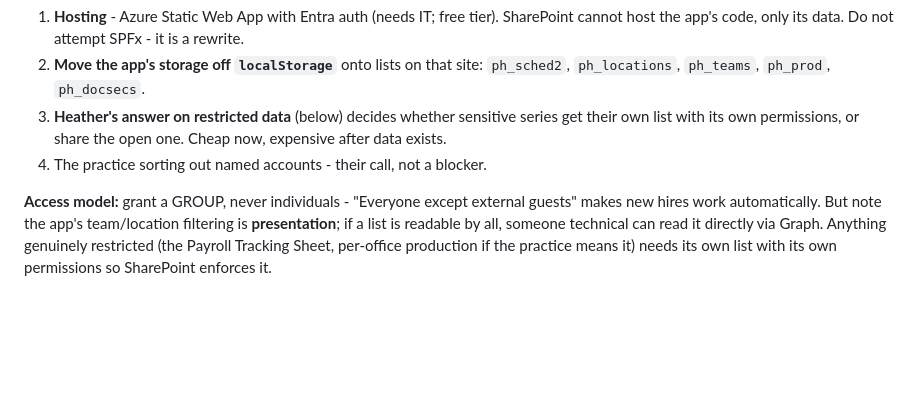
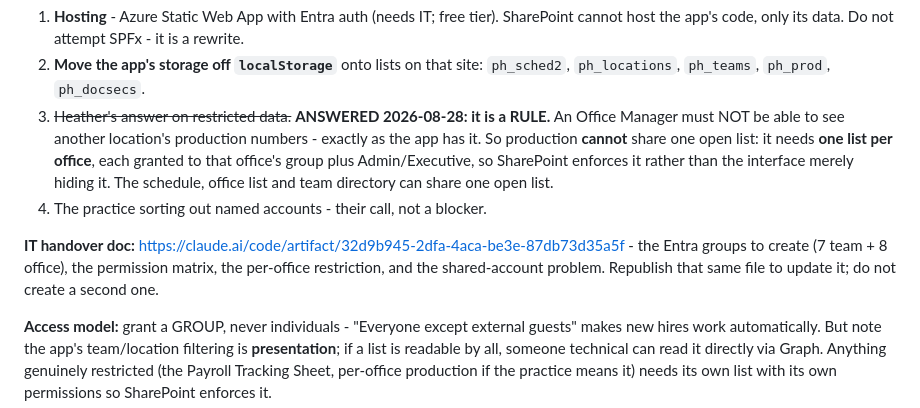
Before and after one commit to corylawing/practice-hub-mockup, a Markdown page: CLAUDE.md, the part around the change. GitHub-like rendering; blank space fills up the shorter version.

Commit message:
Record Heather's ruling on per-office production, and the IT handover doc
Office Managers must not see other locations -- confirmed as a rule, not a
preference. Production therefore needs one list per office with its own
permissions, since app-level filtering hides but does not protect.

Co-Authored-By: Claude Opus 5 <noreply@anthropic.com>

```diff
--- a/CLAUDE.md
+++ b/CLAUDE.md
@@ -66,9 +66,16 @@ multi-line-text column lives there for step 8; harmless to keep or delete.
    the app's code, only its data. Do not attempt SPFx - it is a rewrite.
 2. **Move the app's storage off `localStorage`** onto lists on that site: `ph_sched2`, `ph_locations`,
    `ph_teams`, `ph_prod`, `ph_docsecs`.
-3. **Heather's answer on restricted data** (below) decides whether sensitive series get their own
-   list with its own permissions, or share the open one. Cheap now, expensive after data exists.
+3. ~~Heather's answer on restricted data.~~ **ANSWERED 2026-08-28: it is a RULE.** An Office Manager
+   must NOT be able to see another location's production numbers - exactly as the app has it.
+   So production **cannot** share one open list: it needs **one list per office**, each granted to
+   that office's group plus Admin/Executive, so SharePoint enforces it rather than the interface
+   merely hiding it. The schedule, office list and team directory can share one open list.
 4. The practice sorting out named accounts - their call, not a blocker.
+
+**IT handover doc:** https://claude.ai/code/artifact/32d9b945-2dfa-4aca-be3e-87db73d35a5f - the
+Entra groups to create (7 team + 8 office), the permission matrix, the per-office restriction, and
+the shared-account problem. Republish that same file to update it; do not create a second one.
 
 **Access model:** grant a GROUP, never individuals - "Everyone except external guests" makes new
 hires work automatically. But note the app's team/location filtering is **presentation**; if a list
```
